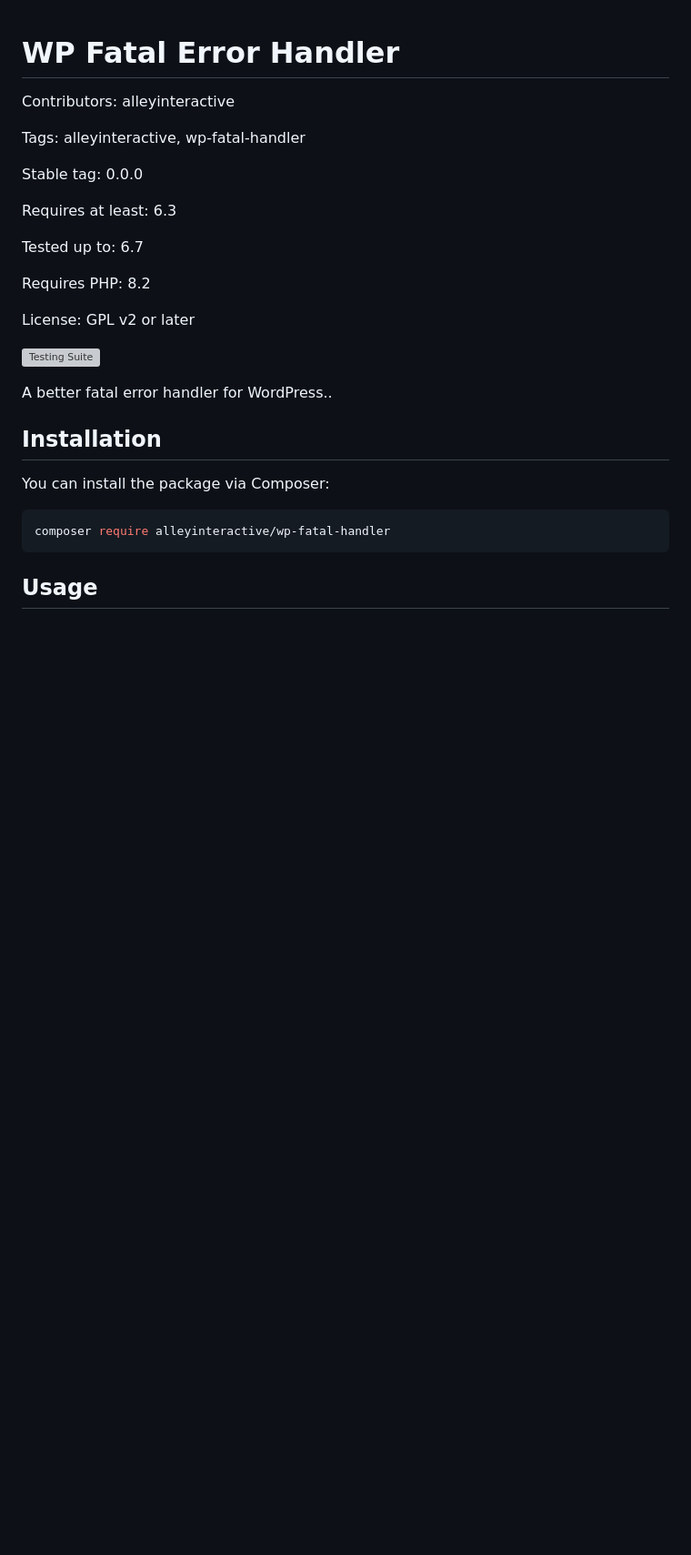
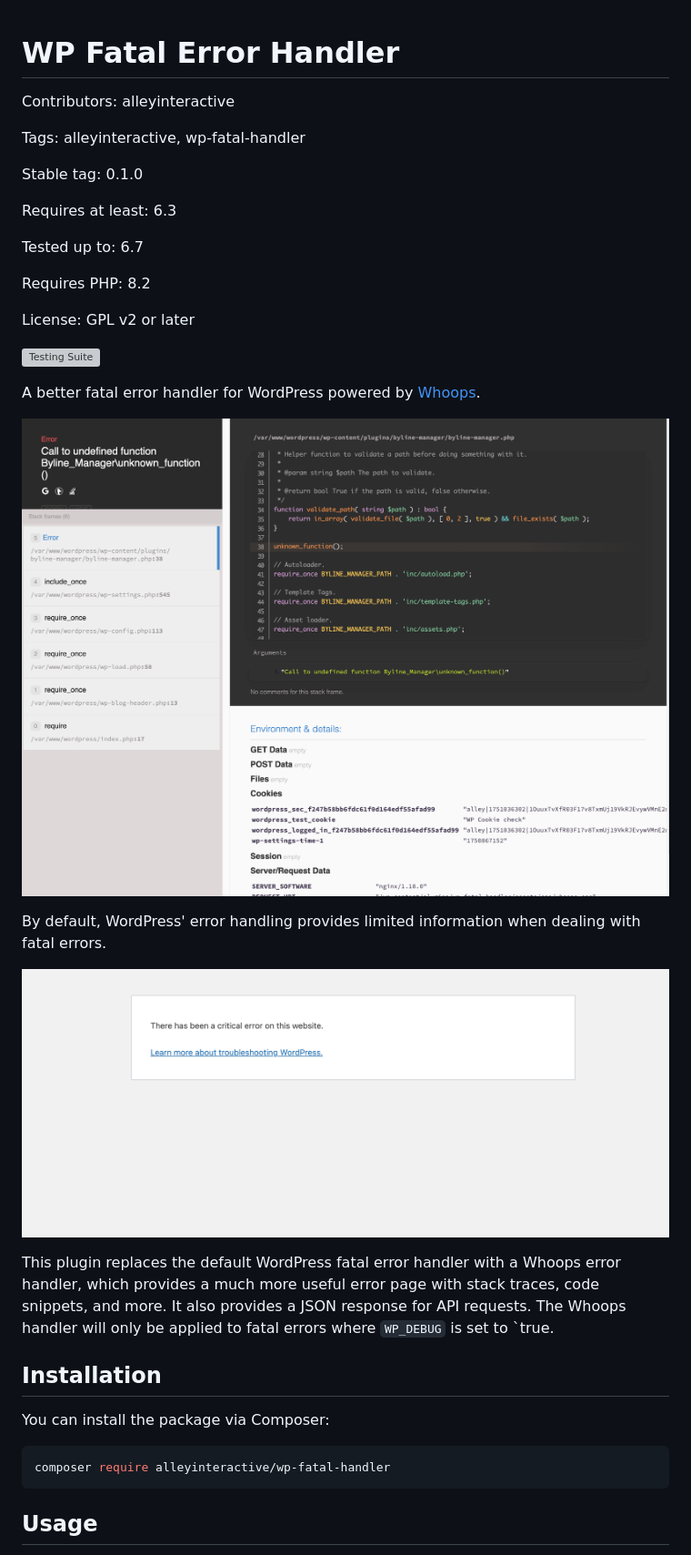
Before and after one commit to alleyinteractive/wp-fatal-handler, a Markdown page: README.md, the part around one of its changes. Shown at 91% size. Rendered like a GitHub page; pictures changed too: screenshots/core-error.png (added), screenshots/screenshot.png (added); blank space fills up the shorter version; grey boxes are pictures that could not be loaded.

```diff
--- a/README.md
+++ b/README.md
@@ -4,7 +4,7 @@ Contributors: alleyinteractive
 
 Tags: alleyinteractive, wp-fatal-handler
 
-Stable tag: 0.0.0
+Stable tag: 0.1.0
 
 Requires at least: 6.3
 
@@ -16,7 +16,21 @@ License: GPL v2 or later
 
 [![Testing Suite](https://github.com/alleyinteractive/wp-fatal-handler/actions/workflows/all-pr-tests.yml/badge.svg)](https://github.com/alleyinteractive/wp-fatal-handler/actions/workflows/all-pr-tests.yml)
 
-A better fatal error handler for WordPress..
+A better fatal error handler for WordPress powered by
+[Whoops](https://github.com/filp/whoops).
+
+![Screenshot of plugin](./screenshots/screenshot.png)
+
+By default, WordPress' error handling provides limited information when dealing with
+fatal errors.
+
+![Screenshot of core](./screenshots/core-error.png)
+
+This plugin replaces the default WordPress fatal error handler with a Whoops
+error handler, which provides a much more useful error page with stack traces,
+code snippets, and more. It also provides a JSON response for API requests. The
+Whoops handler will only be applied to fatal errors where `WP_DEBUG` is set to
+`true.
 
 ## Installation
 
```
Also changed, not shown: other parts of README.md (+17 -34 lines), src/features/README.md (deleted, +0 -148 lines), 11 other files.
